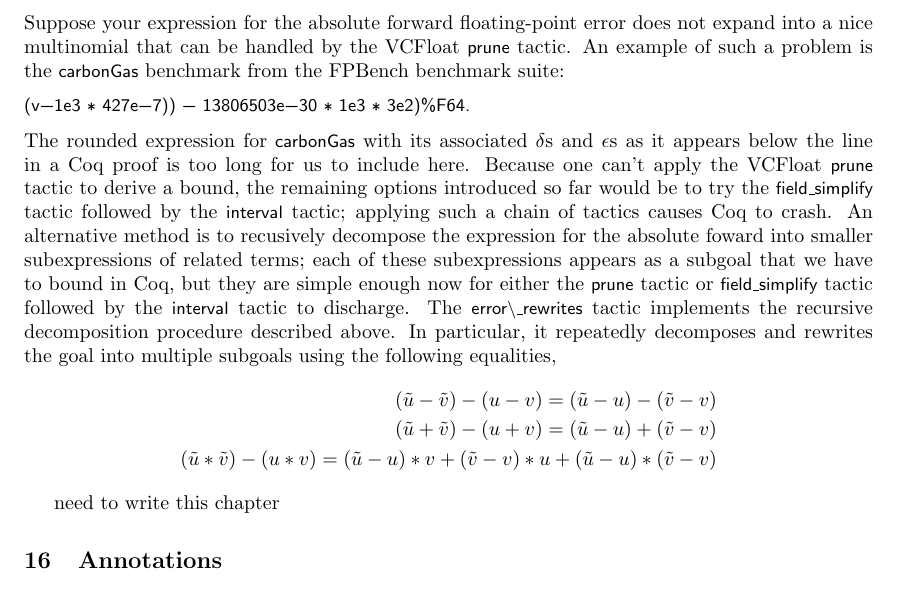
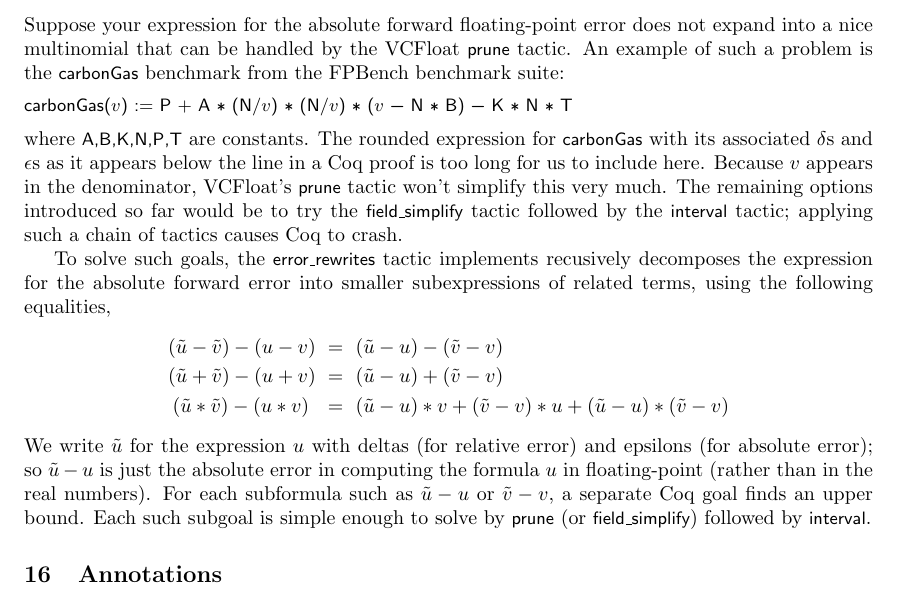
Before and after one commit to VeriNum/vcfloat, a LaTeX book (doc/VCFloat-Manual.tex): part of page 9 of 11, cut so that both start at the same text. Compiled offline with pdfLaTeX.

Commit message:
Edited the error_rewrites section

```diff
--- a/doc/VCFloat-Manual.tex
+++ b/doc/VCFloat-Manual.tex
@@ -562,34 +562,42 @@ forward floating-point error does not expand into a nice multinomial
 that can be handled by the VCFloat \lstinline{prune} tactic. An example
 of such a problem is the \lstinline{carbonGas} benchmark from the
 FPBench benchmark suite:
-\begin{lstlisting} carbonGas:= ((3.5e-7 + 401e-3 * (1e3/v) * (1e3/v) *
-(v-1e3 * 427e-7)) - 13806503e-30 * 1e3 * 3e2)%F64. \end{lstlisting} The
-rounded expression for \lstinline{carbonGas} with its associated
+\begin{lstlisting}
+carbonGas($v$) := P + A * (N/$v$) * (N/$v$) * ($v$ - N * B) - K * N * T
+\end{lstlisting}
+where \lstinline{A,B,K,N,P,T} are constants.
+The rounded expression for \lstinline{carbonGas} with its associated
 $\delta$s and $\epsilon$s as it appears below the line in a Coq proof is
-too long for us to include here. Because one can't apply the VCFloat
-\lstinline{prune} tactic to derive a bound, the remaining options
+too long for us to include here. Because $v$ appears in the denominator,
+VCFloat's \lstinline{prune} tactic won't simplify this very much.
+The remaining options
 introduced so far would be to try the \lstinline{field_simplify} tactic
 followed by the \lstinline{interval} tactic; applying such a chain of
-tactics causes Coq to crash. An alternative method is to recusively
-decompose the expression for the absolute foward into smaller
-subexpressions of related terms; each of these subexpressions appears as
-a subgoal that we have to bound in Coq, but they are simple enough now
-for either the \lstinline{prune} tactic or \lstinline{field_simplify}
-tactic followed by the \lstinline{interval} tactic to discharge.
-The \lstinline{error\_rewrites} tactic implements the recursive
-decomposition procedure described above. In particular, it repeatedly
-decomposes and rewrites the goal into multiple subgoals using the
-following equalities,
+tactics causes Coq to crash.
+
+To solve such goals,
+the \lstinline{error_rewrites} tactic implements
+recusively decomposes the expression for the absolute forward error into smaller
+subexpressions of related terms, using
+the following equalities,
 \begin{align*}
- (\tilde{u} - \tilde{v}) - (u-v) = (\tilde{u} - u) -
+ (\tilde{u} - \tilde{v}) - (u-v) &~=~ (\tilde{u} - u) -
 (\tilde{v} - v) \\
- (\tilde{u} + \tilde{v}) - (u+v) = (\tilde{u} - u) +
+ (\tilde{u} + \tilde{v}) - (u+v) &~=~ (\tilde{u} - u) +
 (\tilde{v} - v) \\
-(\tilde{u} * \tilde{v}) - (u*v) = (\tilde{u} - u)*v +
+(\tilde{u} * \tilde{v}) - (u*v) ~&~=~ (\tilde{u} - u)*v +
 (\tilde{v} - v)*u + (\tilde{u} - u)*(\tilde{v} - v)
 \end{align*}
-
-need to write this chapter
+We write $\tilde{u}$ for the expression $u$ with deltas (for relative error)
+and epsilons (for absolute error); so $\tilde{u} - u$ is just
+the absolute error in computing the formula $u$ in floating-point
+(rather than in the real numbers).
+For each subformula such as
+$\tilde{u} - u$ or $\tilde{v} - v$,
+a separate Coq goal finds an upper bound.
+Each such subgoal is simple enough
+to solve by \lstinline{prune} (or \lstinline{field_simplify})
+followed by \lstinline{interval}.
 
 \chapter{Annotations}
 
```
